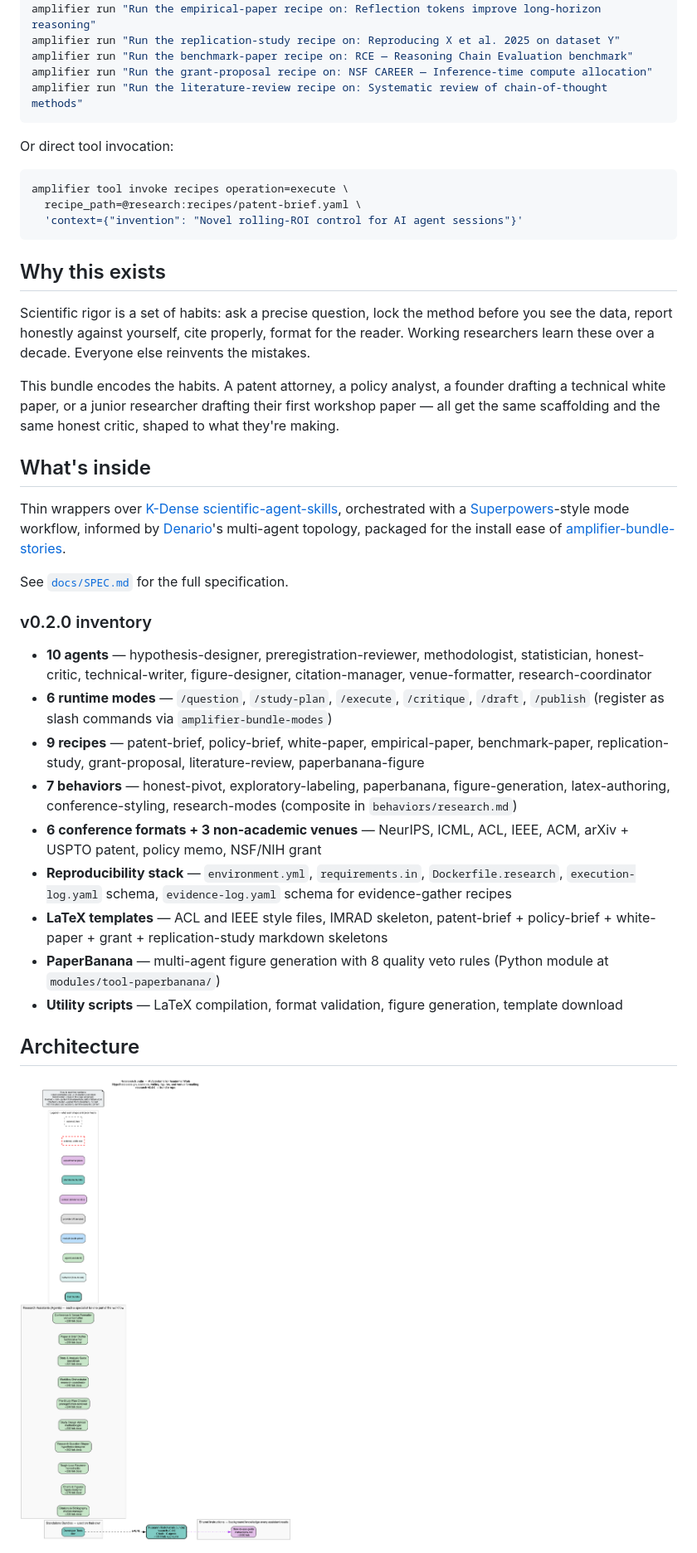
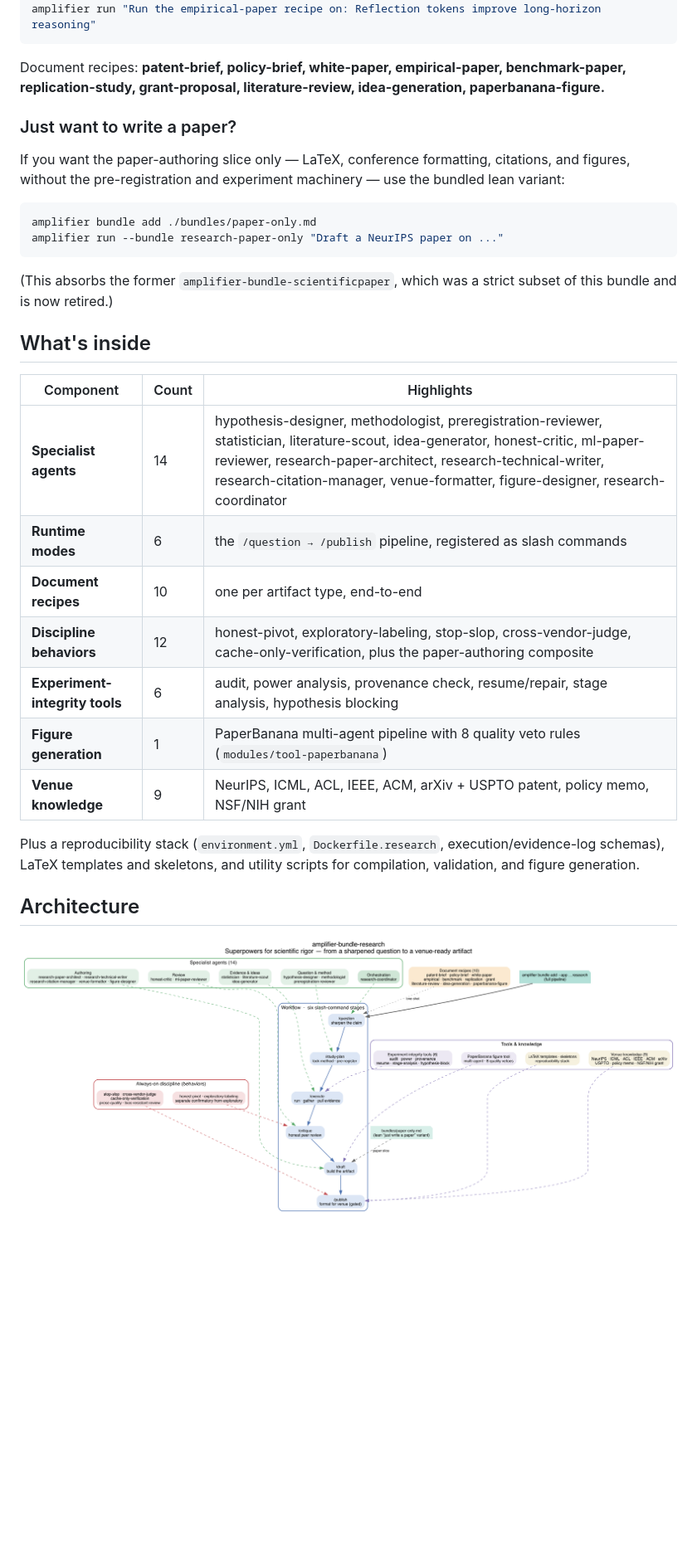
Before and after one commit to michaeljabbour/amplifier-bundle-research, a Markdown page: README.md, the part around one of its changes. Shown at 83% size. GitHub-like rendering; pictures changed too: bundle.png; blank space fills up the shorter version.

````diff
--- a/README.md
+++ b/README.md
@@ -72,42 +42,33 @@ amplifier run "Run the policy-brief recipe on: Municipal guidance on generative
 amplifier run "Run the white-paper recipe on: Return on Inference — when model spend pays back"
 amplifier run "Run the empirical-paper recipe on: Reflection tokens improve long-horizon reasoning"
-amplifier run "Run the replication-study recipe on: Reproducing X et al. 2025 on dataset Y"
-amplifier run "Run the benchmark-paper recipe on: RCE — Reasoning Chain Evaluation benchmark"
-amplifier run "Run the grant-proposal recipe on: NSF CAREER — Inference-time compute allocation"
-amplifier run "Run the literature-review recipe on: Systematic review of chain-of-thought methods"
 ```
 
-Or direct tool invocation:
+Document recipes: **patent-brief, policy-brief, white-paper, empirical-paper, benchmark-paper, replication-study, grant-proposal, literature-review, idea-generation, paperbanana-figure.**
+
+### Just want to write a paper?
+
+If you want the paper-authoring slice only — LaTeX, conference formatting, citations, and figures, without the pre-registration and experiment machinery — use the bundled lean variant:
 
 ```bash
-amplifier tool invoke recipes operation=execute \
-  recipe_path=@research:recipes/patent-brief.yaml \
-  'context={"invention": "Novel rolling-ROI control for AI agent sessions"}'
+amplifier bundle add ./bundles/paper-only.md
+amplifier run --bundle research-paper-only "Draft a NeurIPS paper on ..."
 ```
 
-## Why this exists
-
-Scientific rigor is a set of habits: ask a precise question, lock the method before you see the data, report honestly against yourself, cite properly, format for the reader. Working researchers learn these over a decade. Everyone else reinvents the mistakes.
-
-This bundle encodes the habits. A patent attorney, a policy analyst, a founder drafting a technical white paper, or a junior researcher drafting their first workshop paper — all get the same scaffolding and the same honest critic, shaped to what they're making.
+(This absorbs the former `amplifier-bundle-scientificpaper`, which was a strict subset of this bundle and is now retired.)
 
 ## What's inside
 
-Thin wrappers over [K-Dense scientific-agent-skills](https://github.com/K-Dense-AI/scientific-agent-skills), orchestrated with a [Superpowers](https://github.com/microsoft/amplifier-bundle-superpowers)-style mode workflow, informed by [Denario](https://github.com/AstroPilot-AI/Denario)'s multi-agent topology, packaged for the install ease of [amplifier-bundle-stories](https://github.com/michaeljabbour/amplifier-bundle-stories).
+| Component | Count | Highlights |
+|-----------|-------|------------|
+| **Specialist agents** | 14 | hypothesis-designer, methodologist, preregistration-reviewer, statistician, literature-scout, idea-generator, honest-critic, ml-paper-reviewer, research-paper-architect, research-technical-writer, research-citation-manager, venue-formatter, figure-designer, research-coordinator |
+| **Runtime modes** | 6 | the `/question → /publish` pipeline, registered as slash commands |
+| **Document recipes** | 10 | one per artifact type, end-to-end |
+| **Discipline behaviors** | 12 | honest-pivot, exploratory-labeling, stop-slop, cross-vendor-judge, cache-only-verification, plus the paper-authoring composite |
+| **Experiment-integrity tools** | 6 | audit, power analysis, provenance check, resume/repair, stage analysis, hypothesis blocking |
+| **Figure generation** | 1 | PaperBanana multi-agent pipeline with 8 quality veto rules (`modules/tool-paperbanana`) |
+| **Venue knowledge** | 9 | NeurIPS, ICML, ACL, IEEE, ACM, arXiv + USPTO patent, policy memo, NSF/NIH grant |
 
-See [`docs/SPEC.md`](docs/SPEC.md) for the full specification.
-
-### v0.2.0 inventory
-
-- **10 agents** — hypothesis-designer, preregistration-reviewer, methodologist, statistician, honest-critic, technical-writer, figure-designer, citation-manager, venue-formatter, research-coordinator
-- **6 runtime modes** — `/question`, `/study-plan`, `/execute`, `/critique`, `/draft`, `/publish` (register as slash commands via `amplifier-bundle-modes`)
-- **9 recipes** — patent-brief, policy-brief, white-paper, empirical-paper, benchmark-paper, replication-study, grant-proposal, literature-review, paperbanana-figure
-- **7 behaviors** — honest-pivot, exploratory-labeling, paperbanana, figure-generation, latex-authoring, conference-styling, research-modes (composite in `behaviors/research.md`)
-- **6 conference formats + 3 non-academic venues** — NeurIPS, ICML, ACL, IEEE, ACM, arXiv + USPTO patent, policy memo, NSF/NIH grant
-- **Reproducibility stack** — `environment.yml`, `requirements.in`, `Dockerfile.research`, `execution-log.yaml` schema, `evidence-log.yaml` schema for evidence-gather recipes
-- **LaTeX templates** — ACL and IEEE style files, IMRAD skeleton, patent-brief + policy-brief + white-paper + grant + replication-study markdown skeletons
-- **PaperBanana** — multi-agent figure generation with 8 quality veto rules (Python module at `modules/tool-paperbanana/`)
-- **Utility scripts** — LaTeX compilation, format validation, figure generation, template download
+Plus a reproducibility stack (`environment.yml`, `Dockerfile.research`, execution/evidence-log schemas), LaTeX templates and skeletons, and utility scripts for compilation, validation, and figure generation.
 
 ## Architecture
 
````
Also changed, not shown: other parts of README.md (+25 -78 lines), 1 other file.
